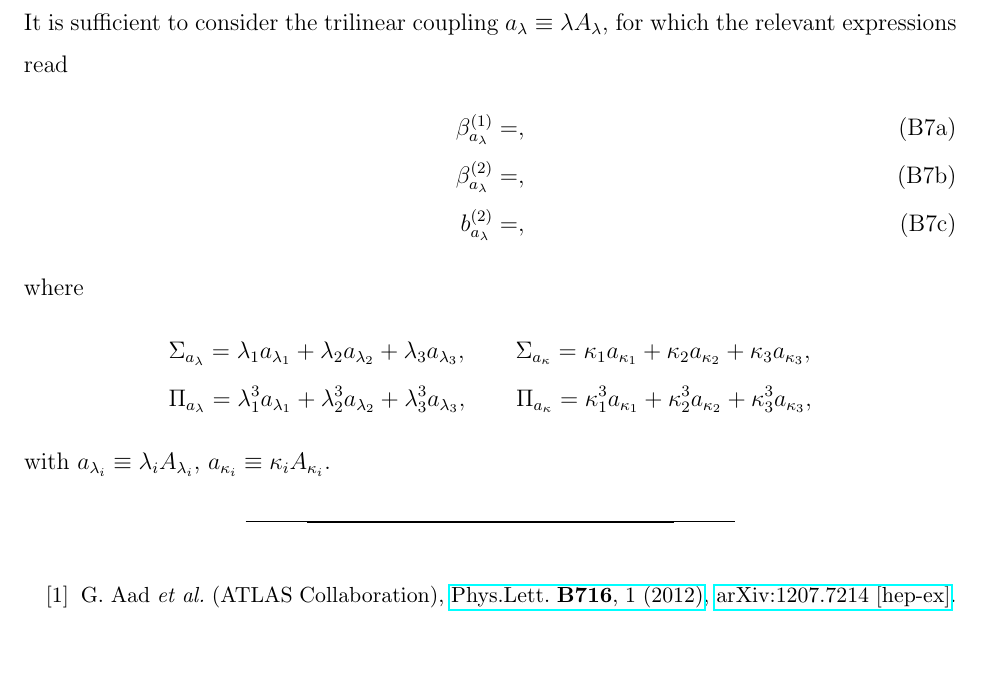
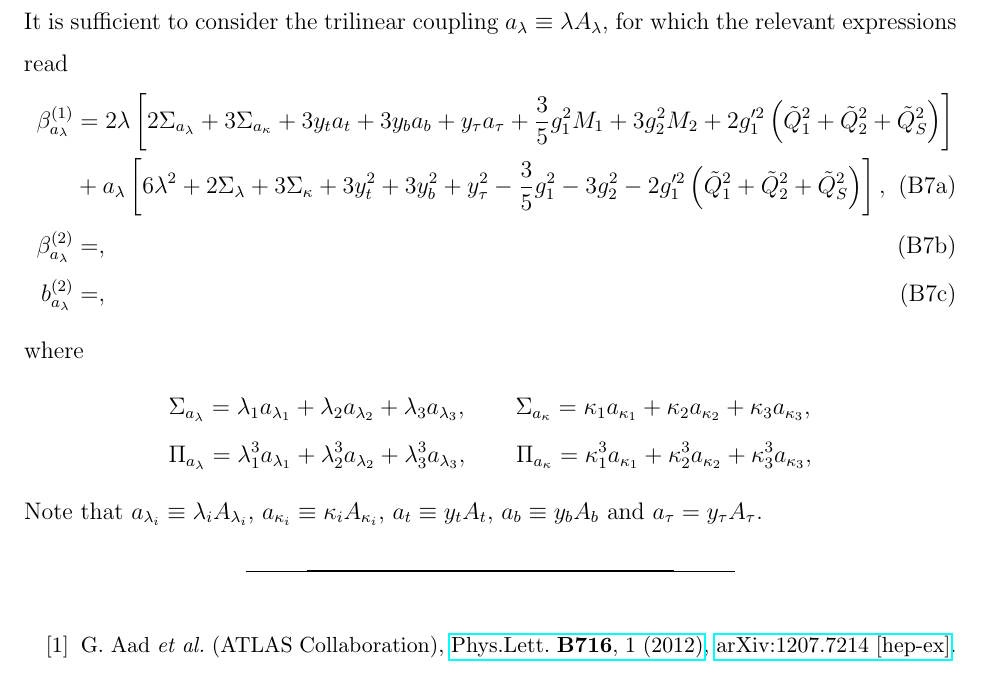
Before and after one commit to azedarach/E6SSM-Tuning, a LaTeX paper (paper/e6ssm-tuning-paper.tex): part of page 32 of 39, cut so that both start at the same text. Compiled offline with pdfLaTeX.

Commit message:
Added 1-loop beta function for A_\lambda (actually T_\lambda is more convenient as that is what is used in the fine tuning code)

```diff
--- a/paper/e6ssm-tuning-paper.tex
+++ b/paper/e6ssm-tuning-paper.tex
@@ -1492,7 +1492,8 @@ b_\lambda^{(2)}&=\lambda \bigg \{ 2\lambda^2\left ( 3\lambda^2 +4\Sigma_\lambda
 It is sufficient to consider the trilinear coupling $a_\lambda\equiv \lambda A_\lambda$, for which the relevant expressions read
 \begin{subequations}
 \begin{align}
-\beta_{a_\lambda}^{(1)}&=,\label{eq:USSMTLambdaBetaOneLoop}\\
+\beta_{a_\lambda}^{(1)}&=2\lambda \left [ 2 \Sigma_{a_\lambda}+3\Sigma_{a_\kappa}+3y_ta_t+3y_ba_b+y_\tau a_\tau+\frac{3}{5}g_1^2M_1+3g_2^2 M_2+2g_1'^2\left ( \tilde{Q}_1^2+\tilde{Q}_2^2+\tilde{Q}_S^2\right )\right ]\nonumber\\
+&{}+a_\lambda \left [ 6\lambda^2+2\Sigma_\lambda+3\Sigma_\kappa+3y_t^2+3y_b^2+y_\tau^2-\frac{3}{5}g_1^2-3g_2^2-2g_1'^2\left ( \tilde{Q}_1^2+\tilde{Q}_2^2+\tilde{Q}_S^2 \right )\right ],\label{eq:USSMTLambdaBetaOneLoop}\\
 \beta_{a_\lambda}^{(2)}&=,\label{eq:USSMTLambdaBetaTwoLoop}\\
 b_{a_\lambda}^{(2)}&=,\label{eq:USSMTLambdaOt2Coeff}
 \end{align}
@@ -1502,7 +1503,7 @@ where
 &\Sigma_{a_\lambda}=\lambda_1 a_{\lambda_1}+\lambda_2 a_{\lambda_2}+\lambda_3 a_{\lambda_3},\qquad \Sigma_{a_\kappa}=\kappa_1 a_{\kappa_1}+\kappa_2 a_{\kappa_2}+\kappa_3 a_{\kappa_3},\\
 &\Pi_{a_\lambda}=\lambda_1^3 a_{\lambda_1}+\lambda_2^3 a_{\lambda_2}+\lambda_3^3 a_{\lambda_3},\qquad \Pi_{a_\kappa}=\kappa_1^3 a_{\kappa_1}+\kappa_2^3 a_{\kappa_2}+\kappa_3^3 a_{\kappa_3},
 \end{align*}
-with $a_{\lambda_i}\equiv\lambda_i A_{\lambda_i}$, $a_{\kappa_i}\equiv\kappa_i A_{\kappa_i}$.
+Note that $a_{\lambda_i}\equiv\lambda_i A_{\lambda_i}$, $a_{\kappa_i}\equiv\kappa_i A_{\kappa_i}$, $a_t\equiv y_t A_t$, $a_b\equiv y_b A_b$ and $a_\tau= y_\tau A_\tau$.
 % NB before submission replace this with a copy-paste of the bbl file?
 \bibliographystyle{apsrev4-1}
 \bibliography{bibliography}{}
```
